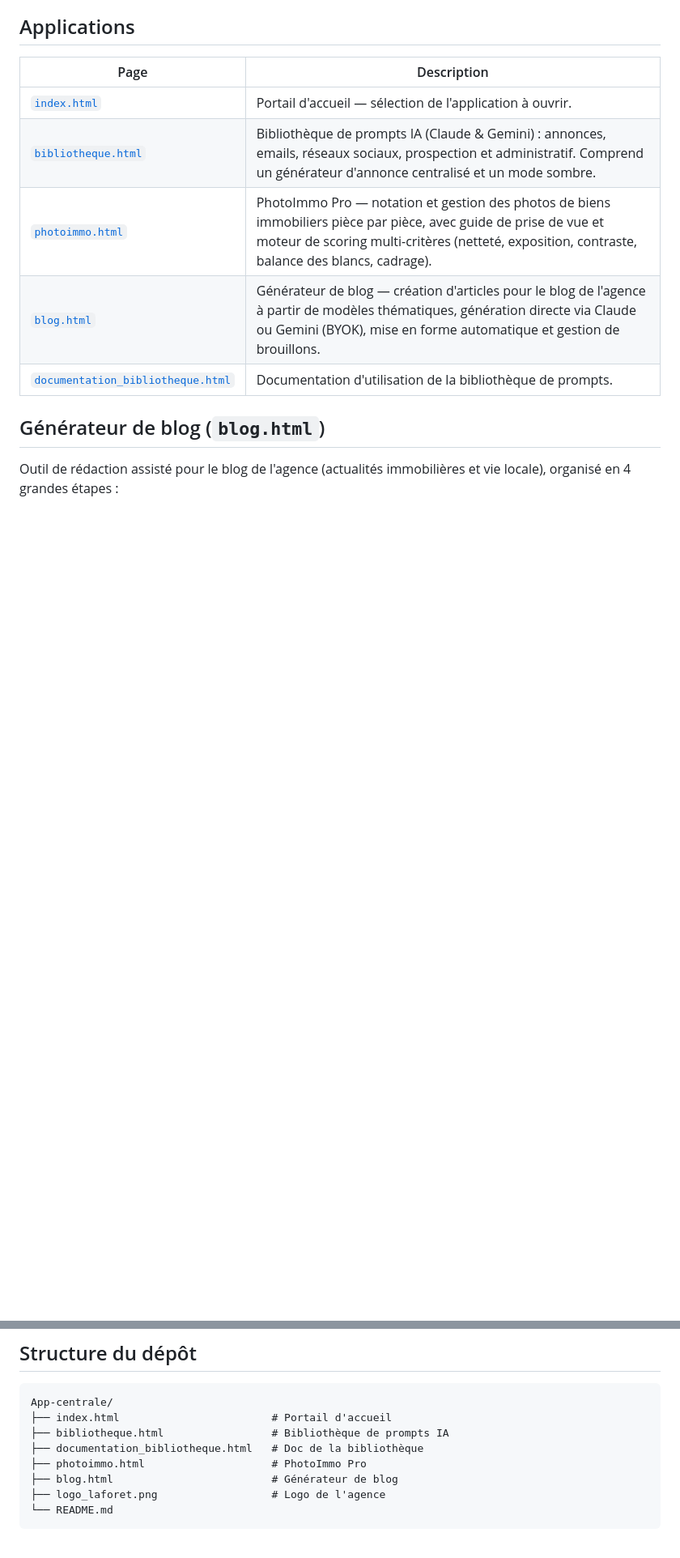
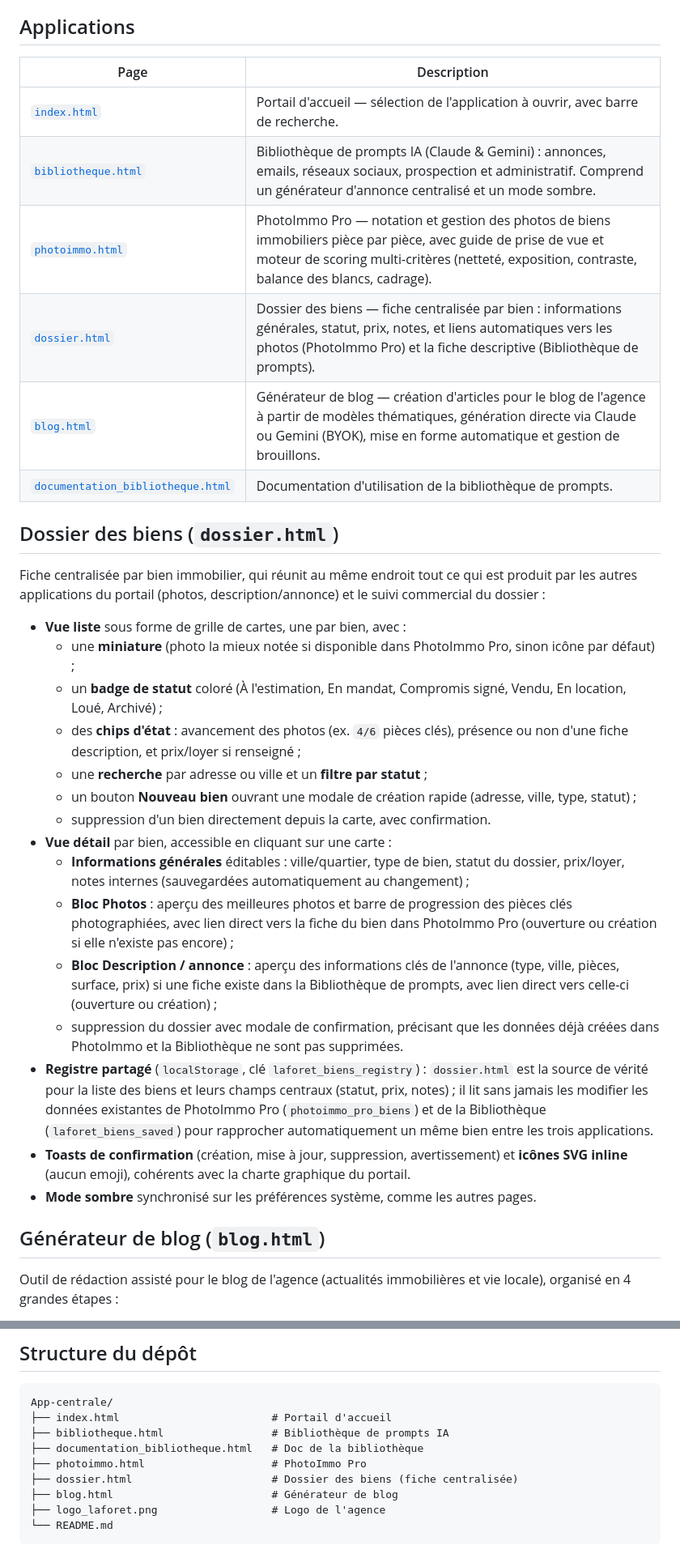
Before and after one commit to tron111111/App-centrale, a Markdown page: README.md, 2 parts joined by grey strips. Shown at 81% size. Rendered like a GitHub page; blank space fills up the shorter version.

```diff
--- a/README.md
+++ b/README.md
@@ -22,11 +22,32 @@ Ce dépôt héberge un ensemble d'outils web internes utilisés au quotidien par
 
 | Page | Description |
 |---|---|
-| [`index.html`](index.html) | Portail d'accueil — sélection de l'application à ouvrir. |
+| [`index.html`](index.html) | Portail d'accueil — sélection de l'application à ouvrir, avec barre de recherche. |
 | [`bibliotheque.html`](bibliotheque.html) | Bibliothèque de prompts IA (Claude & Gemini) : annonces, emails, réseaux sociaux, prospection et administratif. Comprend un générateur d'annonce centralisé et un mode sombre. |
 | [`photoimmo.html`](photoimmo.html) | PhotoImmo Pro — notation et gestion des photos de biens immobiliers pièce par pièce, avec guide de prise de vue et moteur de scoring multi-critères (netteté, exposition, contraste, balance des blancs, cadrage). |
+| [`dossier.html`](dossier.html) | Dossier des biens — fiche centralisée par bien : informations générales, statut, prix, notes, et liens automatiques vers les photos (PhotoImmo Pro) et la fiche descriptive (Bibliothèque de prompts). |
 | [`blog.html`](blog.html) | Générateur de blog — création d'articles pour le blog de l'agence à partir de modèles thématiques, génération directe via Claude ou Gemini (BYOK), mise en forme automatique et gestion de brouillons. |
 | [`documentation_bibliotheque.html`](documentation_bibliotheque.html) | Documentation d'utilisation de la bibliothèque de prompts. |
+
+## Dossier des biens (`dossier.html`)
+
+Fiche centralisée par bien immobilier, qui réunit au même endroit tout ce qui est produit par les autres applications du portail (photos, description/annonce) et le suivi commercial du dossier :
+
+- **Vue liste** sous forme de grille de cartes, une par bien, avec :
+  - une **miniature** (photo la mieux notée si disponible dans PhotoImmo Pro, sinon icône par défaut) ;
+  - un **badge de statut** coloré (À l'estimation, En mandat, Compromis signé, Vendu, En location, Loué, Archivé) ;
+  - des **chips d'état** : avancement des photos (ex. `4/6` pièces clés), présence ou non d'une fiche description, et prix/loyer si renseigné ;
+  - une **recherche** par adresse ou ville et un **filtre par statut** ;
+  - un bouton **Nouveau bien** ouvrant une modale de création rapide (adresse, ville, type, statut) ;
+  - suppression d'un bien directement depuis la carte, avec confirmation.
+- **Vue détail** par bien, accessible en cliquant sur une carte :
+  - **Informations générales** éditables : ville/quartier, type de bien, statut du dossier, prix/loyer, notes internes (sauvegardées automatiquement au changement) ;
+  - **Bloc Photos** : aperçu des meilleures photos et barre de progression des pièces clés photographiées, avec lien direct vers la fiche du bien dans PhotoImmo Pro (ouverture ou création si elle n'existe pas encore) ;
+  - **Bloc Description / annonce** : aperçu des informations clés de l'annonce (type, ville, pièces, surface, prix) si une fiche existe dans la Bibliothèque de prompts, avec lien direct vers celle-ci (ouverture ou création) ;
+  - suppression du dossier avec modale de confirmation, précisant que les données déjà créées dans PhotoImmo et la Bibliothèque ne sont pas supprimées.
+- **Registre partagé** (`localStorage`, clé `laforet_biens_registry`) : `dossier.html` est la source de vérité pour la liste des biens et leurs champs centraux (statut, prix, notes) ; il lit sans jamais les modifier les données existantes de PhotoImmo Pro (`photoimmo_pro_biens`) et de la Bibliothèque (`laforet_biens_saved`) pour rapprocher automatiquement un même bien entre les trois applications.
+- **Toasts de confirmation** (création, mise à jour, suppression, avertissement) et **icônes SVG inline** (aucun emoji), cohérents avec la charte graphique du portail.
+- **Mode sombre** synchronisé sur les préférences système, comme les autres pages.
 
 ## Générateur de blog (`blog.html`)
 
@@ -68,6 +89,7 @@ App-centrale/
 ├── bibliotheque.html                 # Bibliothèque de prompts IA
 ├── documentation_bibliotheque.html   # Doc de la bibliothèque
 ├── photoimmo.html                    # PhotoImmo Pro
+├── dossier.html                      # Dossier des biens (fiche centralisée)
 ├── blog.html                         # Générateur de blog
 ├── logo_laforet.png                  # Logo de l'agence
 └── README.md
```
